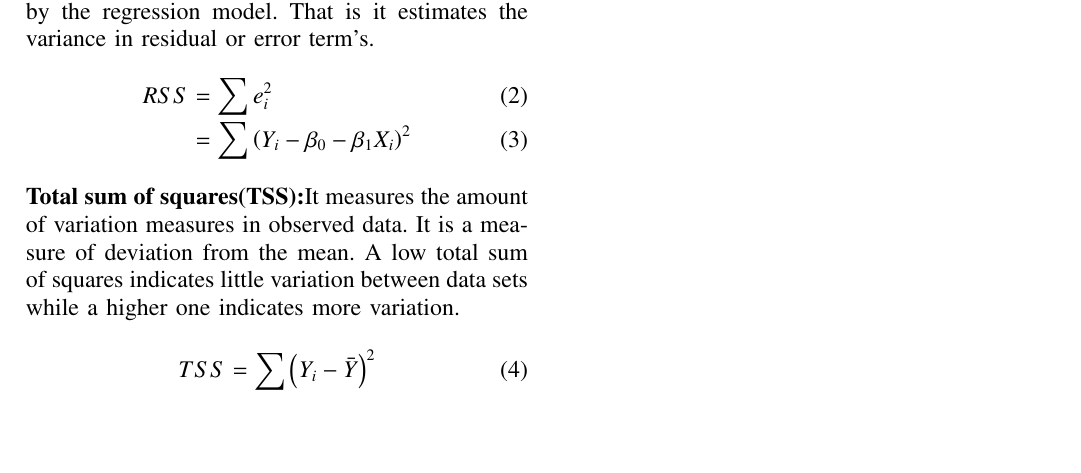
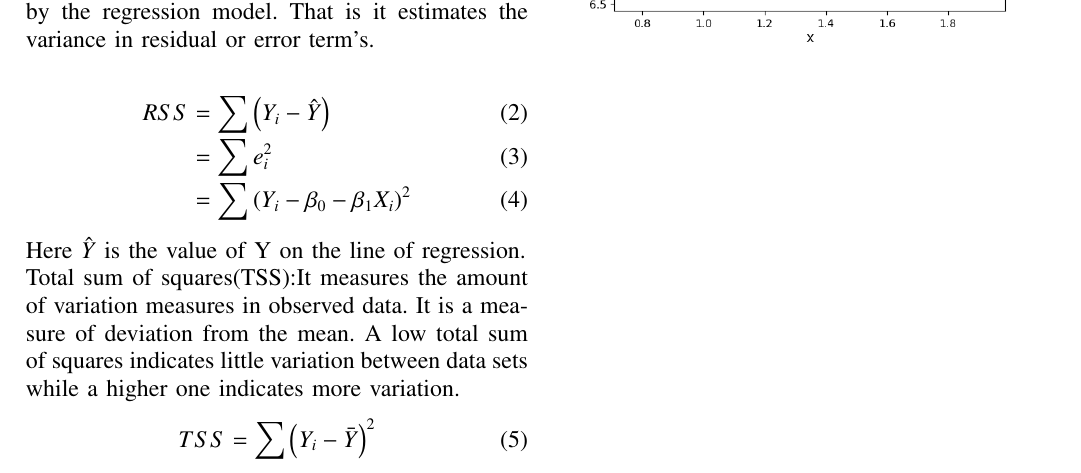
Before and after one commit to AChhatrapati/Probability, a LaTeX paper (Assign-7/assign7.tex): part of the page, cut so that both start at the same text, the shorter picture padded with empty space. Compiled offline with pdfLaTeX.

Commit message:
assign7-14

```diff
--- a/Assign-7/assign7.tex
+++ b/Assign-7/assign7.tex
@@ -133,12 +133,14 @@ $e_i$ & Error term \\
 \hline
 \end{tabular}
 \end{table}\\
-\textbf{Residual sum of squares(RSS):}It measures the extent of variability of observed data not predicted by the regression model. That is it estimates the variance in residual or error term's.
+Residual sum of squares(RSS):It measures the extent of variability of observed data not predicted by the regression model. That is it estimates the variance in residual or error term's. \\
 \begin{align}
-RSS &= \sum e_i^2 \\
- &= \sum \brak{Y_i-\beta_0-\beta_1X_i}^2
+RSS &= \sum \brak{Y_i-\hat{Y}} \\
+    &= \sum e_i^2 \\
+    &= \sum \brak{Y_i-\beta_0-\beta_1X_i}^2
 \end{align}
-\textbf{Total sum of squares(TSS):}It measures the amount of variation measures in observed data. It is a measure of deviation from the mean. A low total sum of squares indicates little variation between data sets while a higher one indicates more variation.
+Here $\hat{Y}$ is the value of Y on the line of regression.\\
+Total sum of squares(TSS):It measures the amount of variation measures in observed data. It is a measure of deviation from the mean. A low total sum of squares indicates little variation between data sets while a higher one indicates more variation.
 \begin{align}
 TSS &= \sum \brak{Y_i-\bar{Y}}^2
 \end{align}
```
Also changed, not shown: Assign-7/assign7.pdf, Assign-7/figs/RSS.png, Assign-7/assign7.tex (2 more changed lines), 2 other files.
